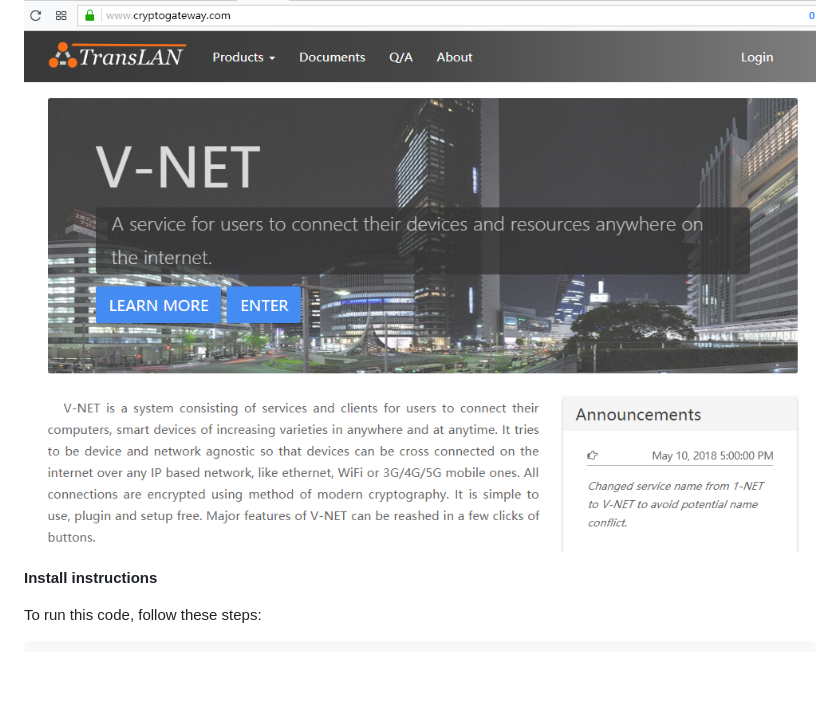
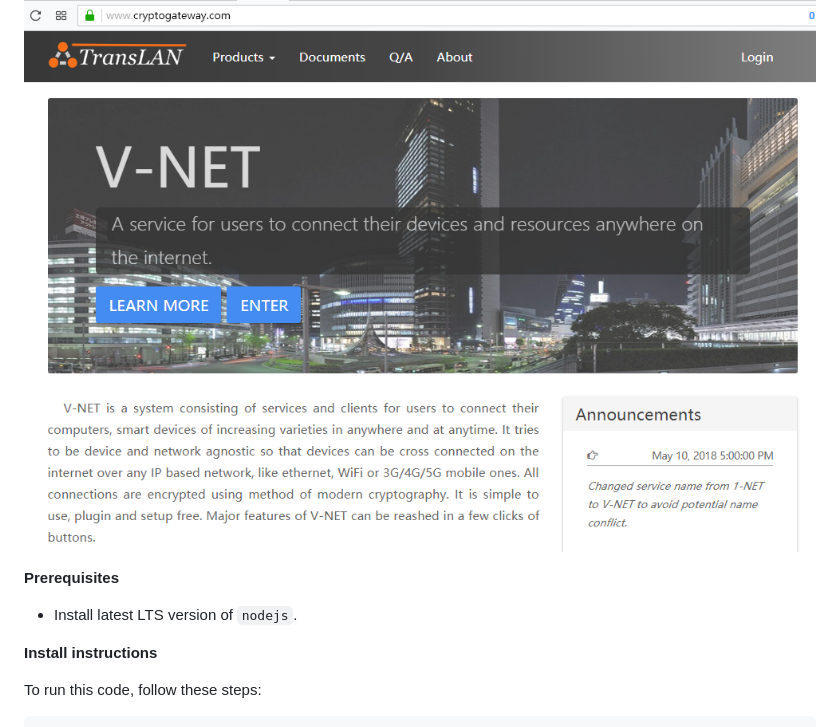
Before and after one commit to webarchymeta/v-net-browser, a Markdown page: README.md, the part around the change. GitHub-like rendering; blank space fills up the shorter version.

```diff
--- a/README.md
+++ b/README.md
@@ -5,6 +5,10 @@ Derived from [electron-browser](https://github.com/pfrazee/electron-browser).
 A browser for V-NET, based on electron, written in react.
 
 ![./screenshot.png](./screenshot.png)
+
+**Prerequisites**
+
+* Install latest LTS version of `nodejs`.
 
 **Install instructions**
 
```
Also changed, not shown: images/v-net-browser.png (added), 8 other files.
